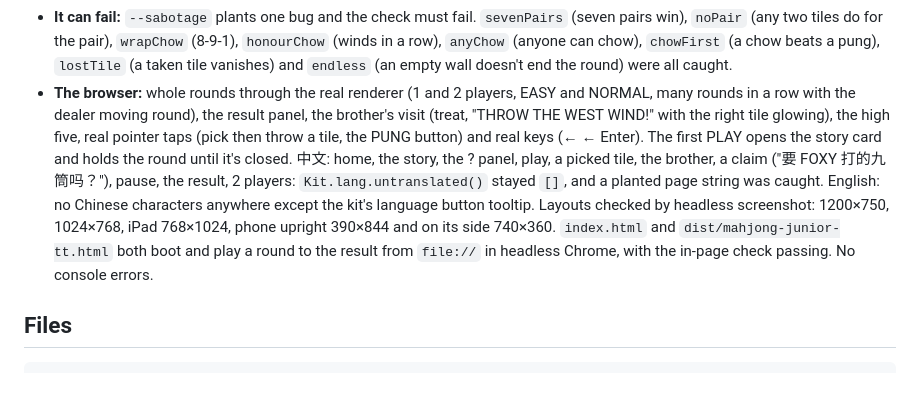
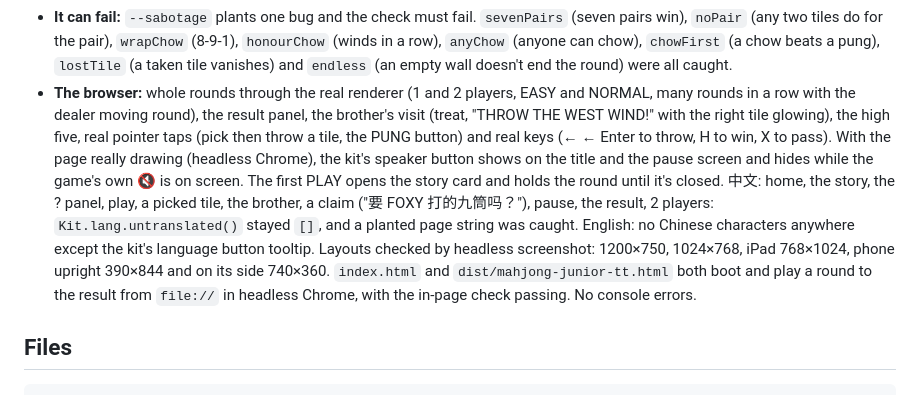
Before and after one commit to adong/mahjong-junior-tt, a Markdown page: README.md, the part around the change. GitHub-like rendering.

Commit message:
README: the keys and the sound button as tested

```diff
--- a/README.md
+++ b/README.md
@@ -129,7 +129,7 @@ node tools/check.js --can-fail
 - **Chow and pung rules** (32 checks): chows every way round (3 with 1-2, 2-4, 4-5; 5 bamboo three ways); no wrapping, no mixing suits, no winds or dragons; only the next player can chow; one tile isn't a pung; two across can pung; the thrower can't claim; a pung beats a chow, a win beats a pung, two wins go to the nearer seat; a pung shows three of the same tile, the hand gives two, the throw leaves the pond, the taker throws next without drawing; a chow shows 1-2-3; nobody taking it passes the turn; an empty wall ends the round in a draw.
 - **CPU games end:** 240 rounds with every mix of 🐣 EASY, 🔥 NORMAL and the best bot (with and without lucky draws), plus 30 rounds with only 8 tiles left in the wall (mostly draws). Every step: every tile is somewhere exactly once, every hand has the right number of tiles, every shown set is real. Every round must end within the step limit, every win must be four sets and a pair by the second finder, and a draw must have an empty wall. At the last run: 270 of 270 ended (240 wins, 30 draws), in about 3 seconds.
 - **It can fail:** `--sabotage` plants one bug and the check must fail. `sevenPairs` (seven pairs win), `noPair` (any two tiles do for the pair), `wrapChow` (8-9-1), `honourChow` (winds in a row), `anyChow` (anyone can chow), `chowFirst` (a chow beats a pung), `lostTile` (a taken tile vanishes) and `endless` (an empty wall doesn't end the round) were all caught.
-- **The browser:** whole rounds through the real renderer (1 and 2 players, EASY and NORMAL, many rounds in a row with the dealer moving round), the result panel, the brother's visit (treat, "THROW THE WEST WIND!" with the right tile glowing), the high five, real pointer taps (pick then throw a tile, the PUNG button) and real keys (← ← Enter). The first PLAY opens the story card and holds the round until it's closed. 中文: home, the story, the ? panel, play, a picked tile, the brother, a claim ("要 FOXY 打的九筒吗？"), pause, the result, 2 players: `Kit.lang.untranslated()` stayed `[]`, and a planted page string was caught. English: no Chinese characters anywhere except the kit's language button tooltip. Layouts checked by headless screenshot: 1200×750, 1024×768, iPad 768×1024, phone upright 390×844 and on its side 740×360. `index.html` and `dist/mahjong-junior-tt.html` both boot and play a round to the result from `file://` in headless Chrome, with the in-page check passing. No console errors.
+- **The browser:** whole rounds through the real renderer (1 and 2 players, EASY and NORMAL, many rounds in a row with the dealer moving round), the result panel, the brother's visit (treat, "THROW THE WEST WIND!" with the right tile glowing), the high five, real pointer taps (pick then throw a tile, the PUNG button) and real keys (← ← Enter to throw, H to win, X to pass). With the page really drawing (headless Chrome), the kit's speaker button shows on the title and the pause screen and hides while the game's own 🔇 is on screen. The first PLAY opens the story card and holds the round until it's closed. 中文: home, the story, the ? panel, play, a picked tile, the brother, a claim ("要 FOXY 打的九筒吗？"), pause, the result, 2 players: `Kit.lang.untranslated()` stayed `[]`, and a planted page string was caught. English: no Chinese characters anywhere except the kit's language button tooltip. Layouts checked by headless screenshot: 1200×750, 1024×768, iPad 768×1024, phone upright 390×844 and on its side 740×360. `index.html` and `dist/mahjong-junior-tt.html` both boot and play a round to the result from `file://` in headless Chrome, with the in-page check passing. No console errors.
 
 ## Files
 
```
